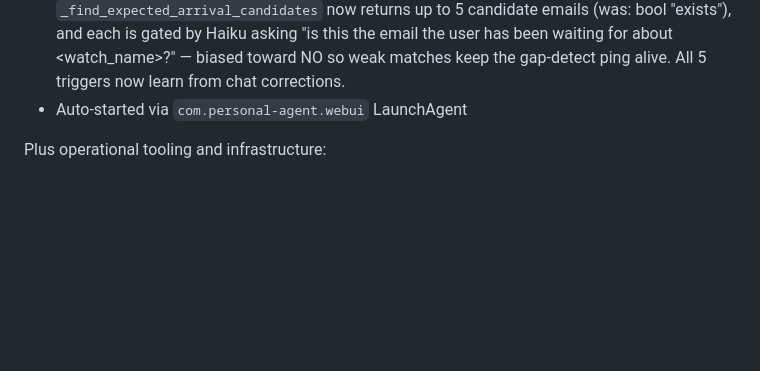
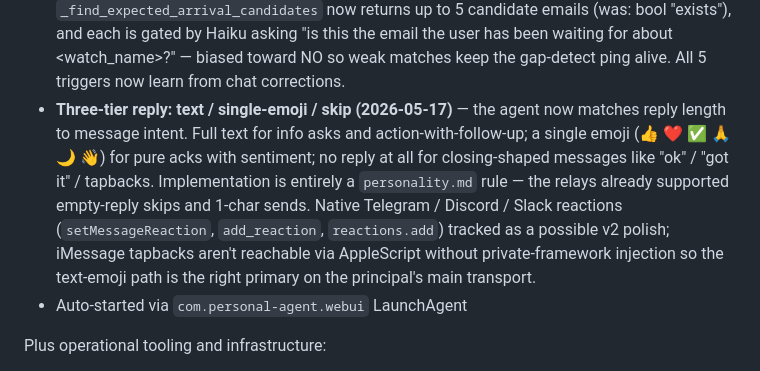
Before and after one commit to scuret/personal_agent, a Markdown page: v1/ROADMAP.md, the part around the change. GitHub-like rendering; blank space fills up the shorter version.

```diff
--- a/v1/ROADMAP.md
+++ b/v1/ROADMAP.md
@@ -22,6 +22,7 @@ Plus a **local admin web UI** at `http://127.0.0.1:8780`:
 - **Chat-driven sub-agent management (2026-05-17)** — the agent can list / enable / disable / status / get-setup-link for any sub-agent from chat via the new `config_*` MCP tools. Soft-disable model: `SUBAGENTS_DISABLED` env var; credentials are never destructively edited. NO credentials in chat — sensitive setup routes to `http://127.0.0.1:8780/settings/connect/<name>` which the user opens on their Mac. Daemons auto-restart via a `tools/env_watcher.py` mtime poll on `.env` (relay + scheduler exit cleanly on change; LaunchAgent KeepAlive respawns with the new env in ~10s).
 - **Per-trigger learning loop (2026-05-17, Phase 1)** — the agent captures user corrections via new `learning_*` MCP tools: positive/negative examples per trigger (`email_triage`, `morning_brief`, `weekly_review`) live in a new `trigger_examples` SQLite table. At call time, `scheduler/trigger_prompts.render_examples_block` prepends up to 3 positive + 3 negative recent examples to each trigger's prompt. Soft-delete via web UI at `/learning` or chat command. Brief / weekly-review feedback flow: agent fetches the last fire's assembled prompt via `learning_get_last_trigger_fire` before recording the correction, so `input_payload` reflects what the trigger actually saw.
 - **Learning loop Phase 2 — delivery_watch + expected_arrivals LLM gates (2026-05-17)** — added a shared `_haiku_decision_gate` helper in `scheduler/triggers.py` that takes a candidate email, prepends the trigger's examples block, asks Haiku a yes/no question, and parses VERDICT/REASON plus optional extracted fields (CARRIER, TRACKING, TRACKING_URL for delivery_watch). For `_fire_delivery_watch`: the legacy carrier+keyword string match becomes the cheap pre-filter, and the gate is the precision pass — catches marketing emails that mention "out for delivery" while learning from user negatives. The gate's extracted tracking info is preferred over the regex fallback when populated. For `_fire_expected_arrivals`: `_find_expected_arrival_candidates` now returns up to 5 candidate emails (was: bool "exists"), and each is gated by Haiku asking "is this the email the user has been waiting for about <watch_name>?" — biased toward NO so weak matches keep the gap-detect ping alive. All 5 triggers now learn from chat corrections.
+- **Three-tier reply: text / single-emoji / skip (2026-05-17)** — the agent now matches reply length to message intent. Full text for info asks and action-with-follow-up; a single emoji (👍 ❤️ ✅ 🙏 🌙 👋) for pure acks with sentiment; no reply at all for closing-shaped messages like "ok" / "got it" / tapbacks. Implementation is entirely a `personality.md` rule — the relays already supported empty-reply skips and 1-char sends. Native Telegram / Discord / Slack reactions (`setMessageReaction`, `add_reaction`, `reactions.add`) tracked as a possible v2 polish; iMessage tapbacks aren't reachable via AppleScript without private-framework injection so the text-emoji path is the right primary on the principal's main transport.
 - Auto-started via `com.personal-agent.webui` LaunchAgent
 
 Plus operational tooling and infrastructure:
```
Also changed, not shown: v1/README.md (+2 -0 lines), v1/config/personality.md (+31 -0 lines).
